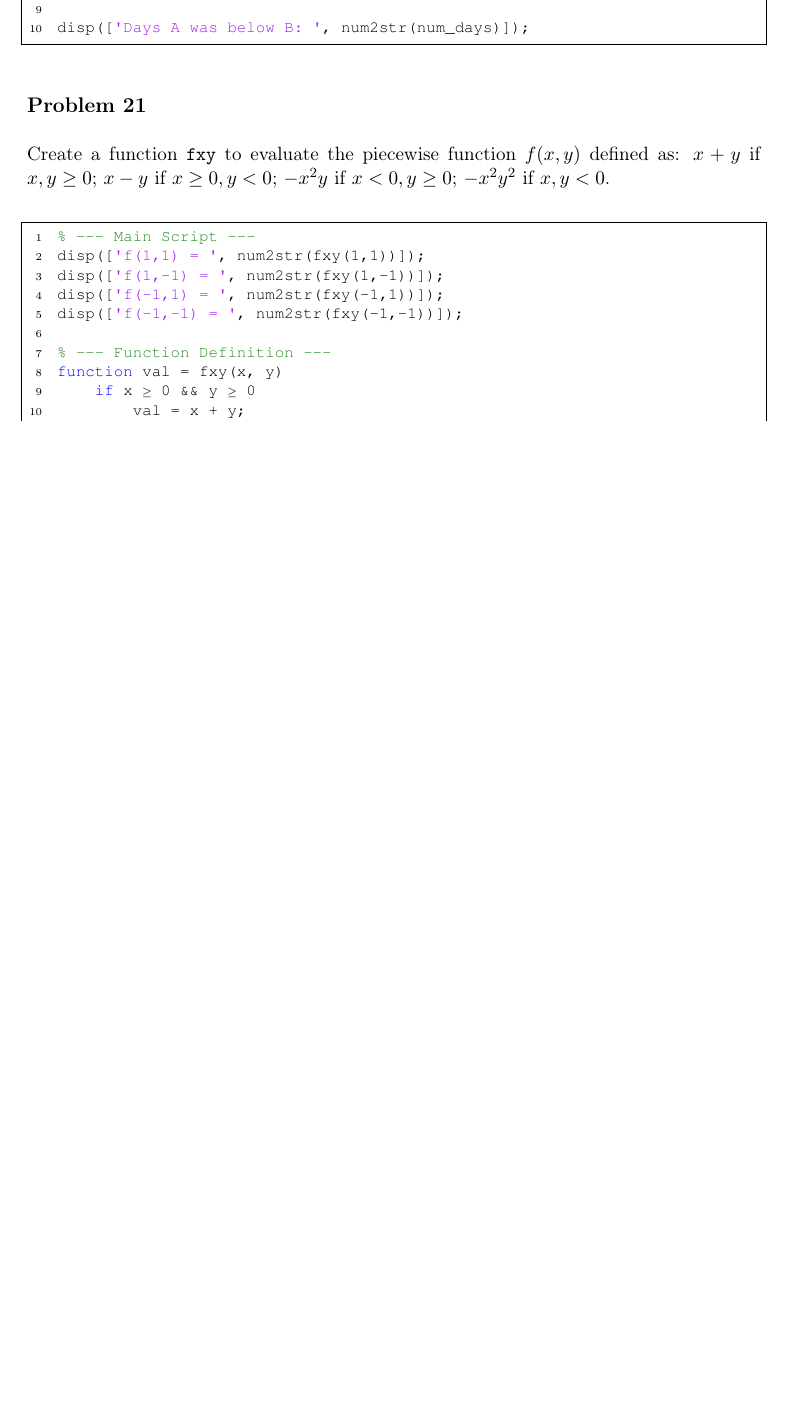
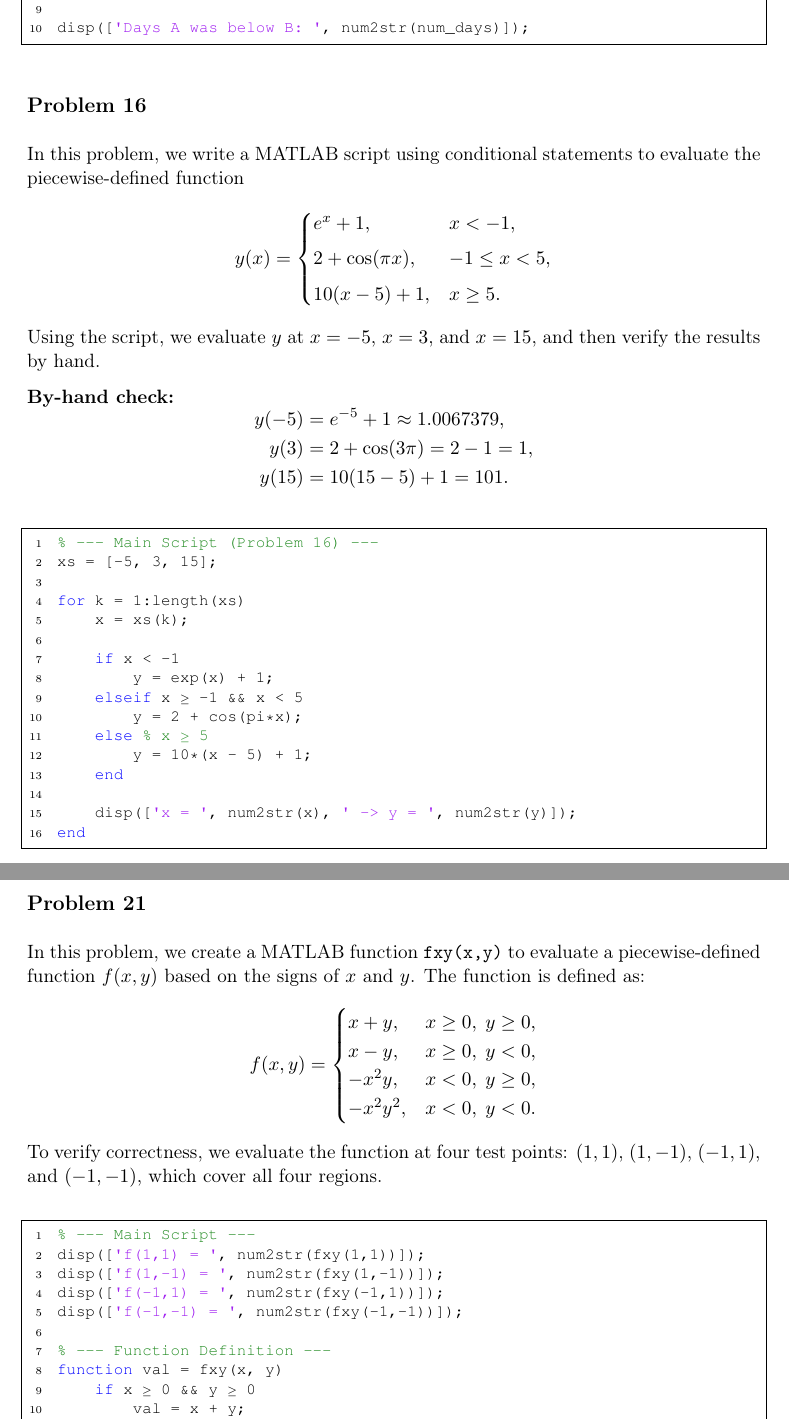
Before and after one commit to bobuwindsor/GENG8030-MATLAB, a LaTeX document (latex/main.tex): part of page 30 of 40 before the commit and two parts of pages 30 and 31 of 41 after it, the two joined at a grey line, cut so that both start at the same text, the shorter picture padded with empty space. Compiled offline with pdfLaTeX.

Commit message:
Add Problem 16 and Problem 21 solutions with MATLAB scripts for piecewise functions

```diff
--- a/latex/main.tex
+++ b/latex/main.tex
@@ -703,9 +703,59 @@ disp(['Days A was below B: ', num2str(num_days)]);
 \end{lstlisting}
 
 %-----------------------------------
+\myproblem{Problem 16}
+In this problem, we write a MATLAB script using conditional statements to evaluate the piecewise-defined function
+\[
+y(x)=
+\begin{cases}
+e^{x}+1, & x<-1,\\[4pt]
+2+\cos(\pi x), & -1\le x<5,\\[4pt]
+10(x-5)+1, & x\ge 5.
+\end{cases}
+\]
+Using the script, we evaluate $y$ at $x=-5$, $x=3$, and $x=15$, and then verify the results by hand.
+
+\noindent\textbf{By-hand check:}
+\[
+\begin{aligned}
+y(-5) &= e^{-5}+1 \approx 1.0067379,\\
+y(3)  &= 2+\cos(3\pi)=2-1=1,\\
+y(15) &= 10(15-5)+1=101.
+\end{aligned}
+\]
+
+\begin{lstlisting}
+% --- Main Script (Problem 16) ---
+xs = [-5, 3, 15];
+
+for k = 1:length(xs)
+    x = xs(k);
+
+    if x < -1
+        y = exp(x) + 1;
+    elseif x >= -1 && x < 5
+        y = 2 + cos(pi*x);
+    else % x >= 5
+        y = 10*(x - 5) + 1;
+    end
+
+    disp(['x = ', num2str(x), ' -> y = ', num2str(y)]);
+end
+\end{lstlisting}
+
+%-----------------------------------
 \myproblem{Problem 21}
-Create a function \texttt{fxy} to evaluate the piecewise function $f(x,y)$ defined as:
-$x+y$ if $x,y \ge 0$; $x-y$ if $x \ge 0, y < 0$; $-x^2y$ if $x < 0, y \ge 0$; $-x^2y^2$ if $x,y < 0$.
+In this problem, we create a MATLAB function \texttt{fxy(x,y)} to evaluate a piecewise-defined function $f(x,y)$ based on the signs of $x$ and $y$. The function is defined as:
+\[
+f(x,y)=
+\begin{cases}
+x+y, & x\ge 0,\; y\ge 0,\\
+x-y, & x\ge 0,\; y<0,\\
+-x^2y, & x<0,\; y\ge 0,\\
+-x^2y^2, & x<0,\; y<0.
+\end{cases}
+\]
+To verify correctness, we evaluate the function at four test points: $(1,1)$, $(1,-1)$, $(-1,1)$, and $(-1,-1)$, which cover all four regions.
 
 \begin{lstlisting}
 % --- Main Script ---
```
Also changed, not shown: compiled/GENG8030_Notes.pdf, latex/main.tex (1 more changed lines).
